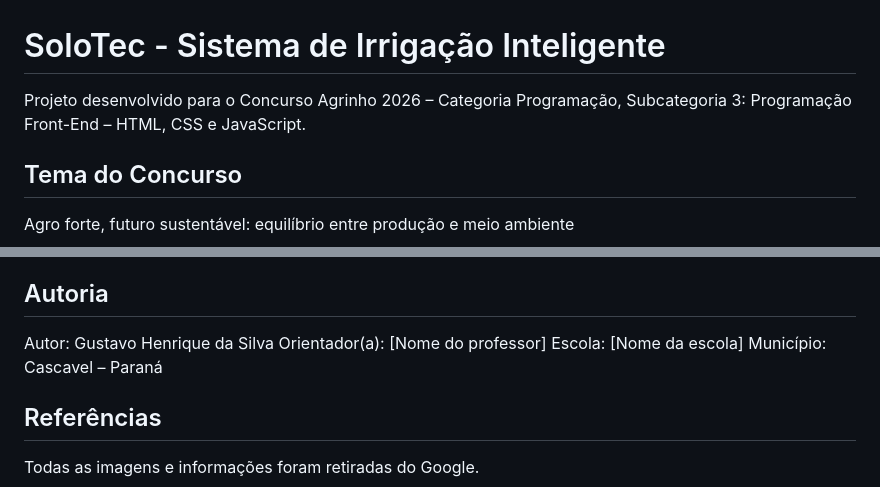
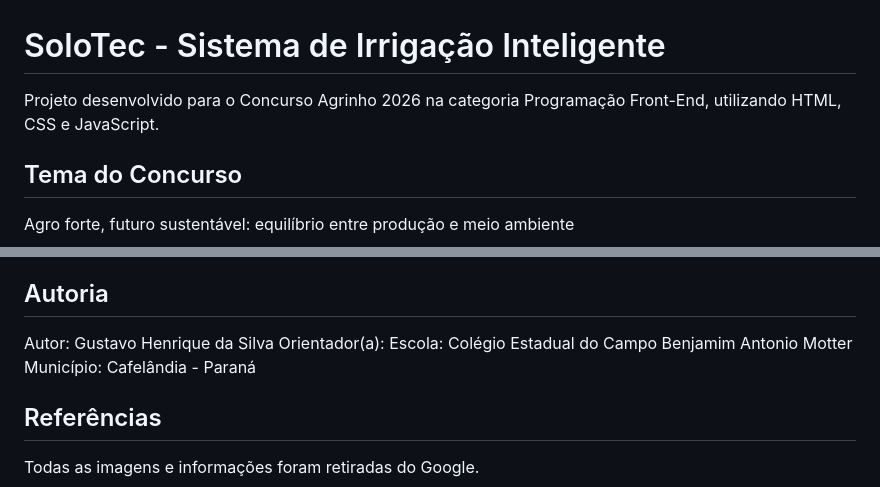
Before and after one commit to henriquesilvagustavo1404-star/GUstavo-AgrinhoOFC-2026, a Markdown page: README.md, 2 parts joined by grey strips. Drawn GitHub-style.

```diff
--- a/README.md
+++ b/README.md
@@ -1,6 +1,6 @@
 # SoloTec - Sistema de Irrigação Inteligente
 
-Projeto desenvolvido para o Concurso Agrinho 2026 – Categoria Programação, Subcategoria 3: Programação Front-End – HTML, CSS e JavaScript.
+Projeto desenvolvido para o Concurso Agrinho 2026 na categoria Programação Front-End, utilizando HTML, CSS e JavaScript.
 
 ## Tema do Concurso
 
@@ -74,9 +74,9 @@ O conteúdo do site aborda práticas relacionadas ao equilíbrio entre produçã
 ## Autoria
 
 Autor: Gustavo Henrique da Silva
-Orientador(a): [Nome do professor]
-Escola: [Nome da escola]
-Município: Cascavel – Paraná
+Orientador(a):
+Escola: Colégio Estadual do Campo Benjamim Antonio Motter
+Município: Cafelândia - Paraná
 
 ## Referências
 
```
